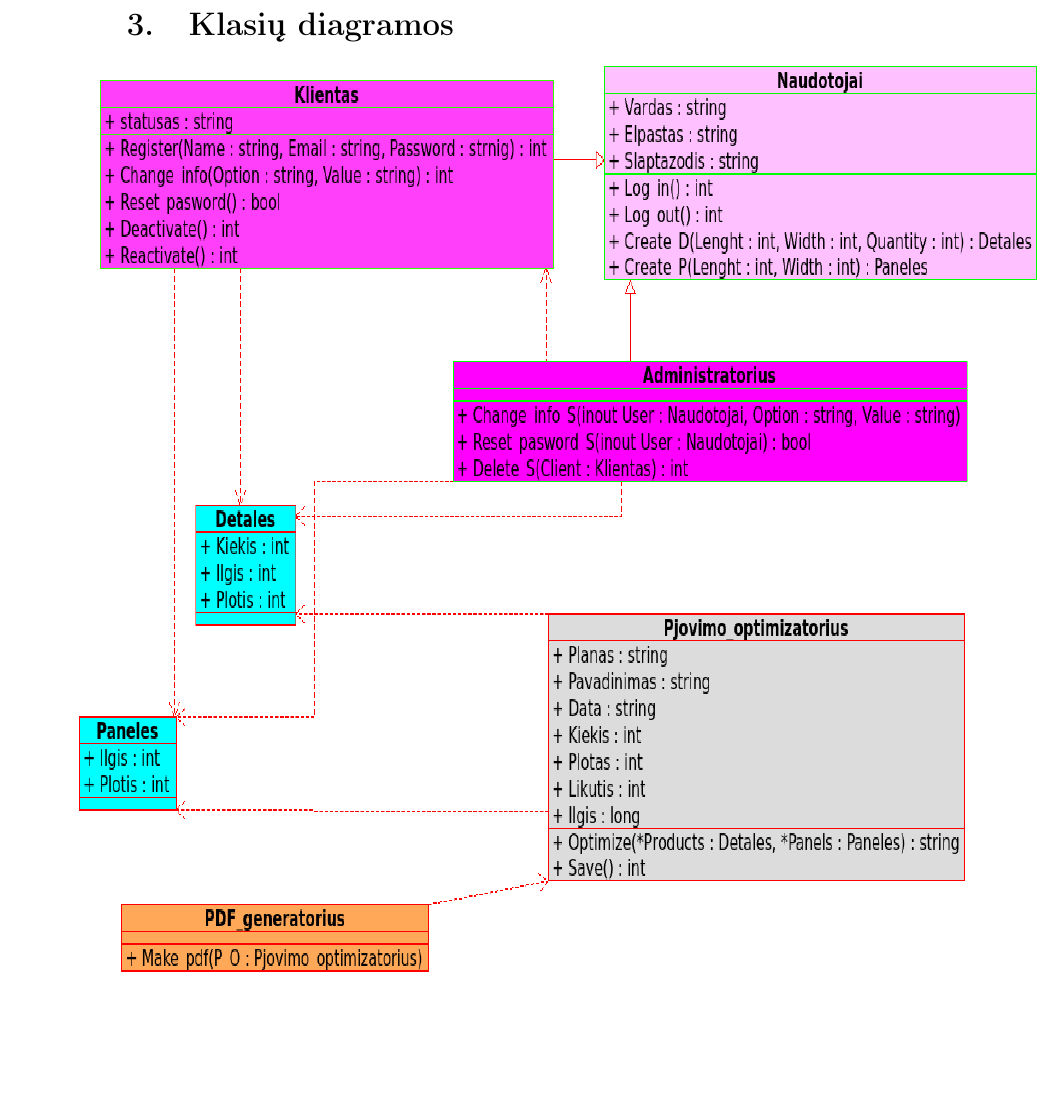
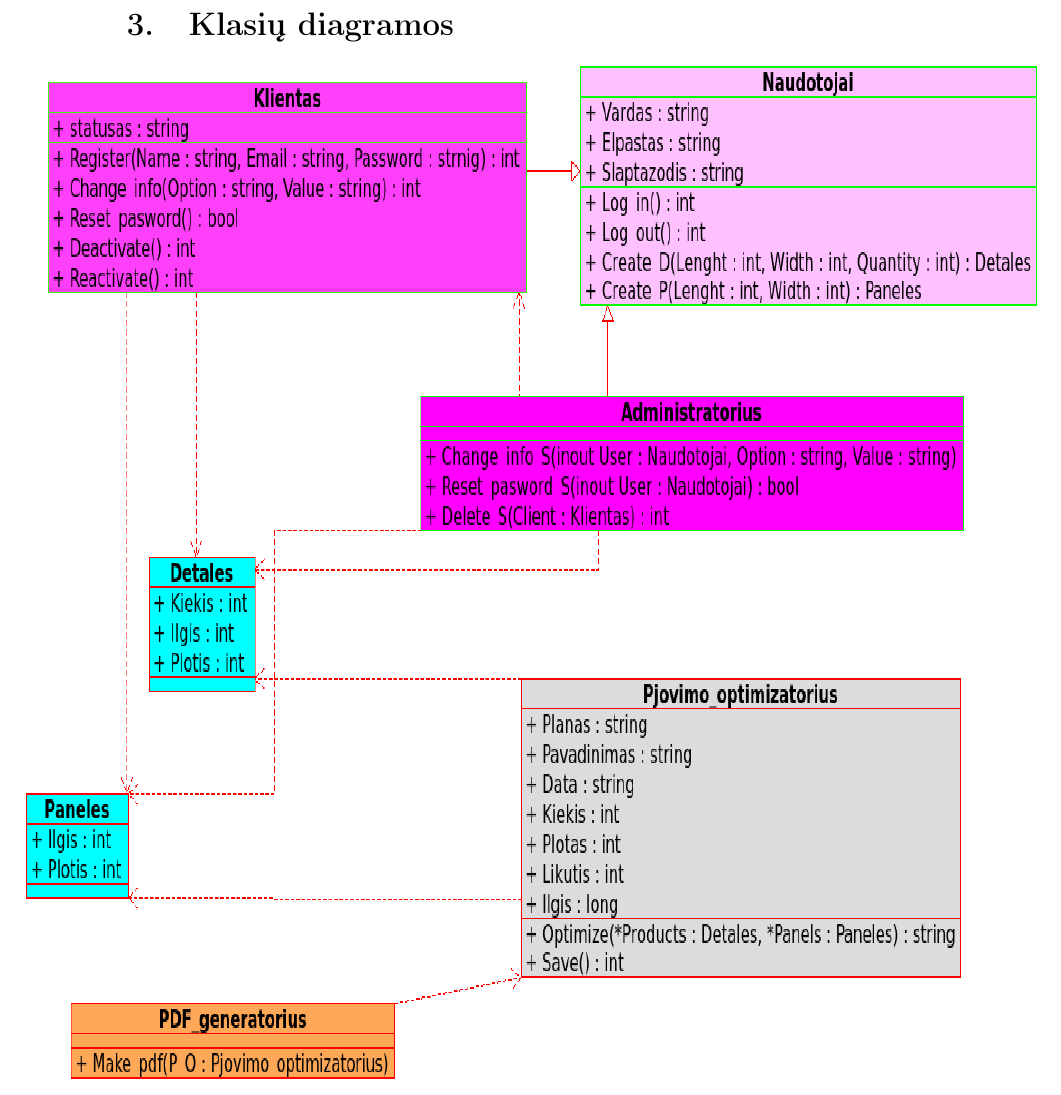
Before and after one commit to biosawmill/Bio_sawmill_st, a LaTeX document (2lab/Reik_analize.tex): part of page 5 of 14, cut so that both start at the same text, the shorter picture padded with empty space. Compiled offline with pdfLaTeX.

Commit message:
Pakeičiau diagramas

```diff
--- a/2lab/Reik_analize.tex
+++ b/2lab/Reik_analize.tex
@@ -193,12 +193,11 @@ Planuojama sistemą pateikti kaip paslaugą išoriniams vartotojams.
 \clearpage
 
 \section{Klasių diagramos}
+\begin{frame}
 
-
-\begin{frame}
 \centering
-\hspace{-1cm}
-\includegraphics[width=18cm, height=17cm]{class_diagram.png}
+\hspace{-2cm}
+\includegraphics[width=19cm, height=19cm]{class_diagram.png}
 \end{frame}
 
 \clearpage
```
